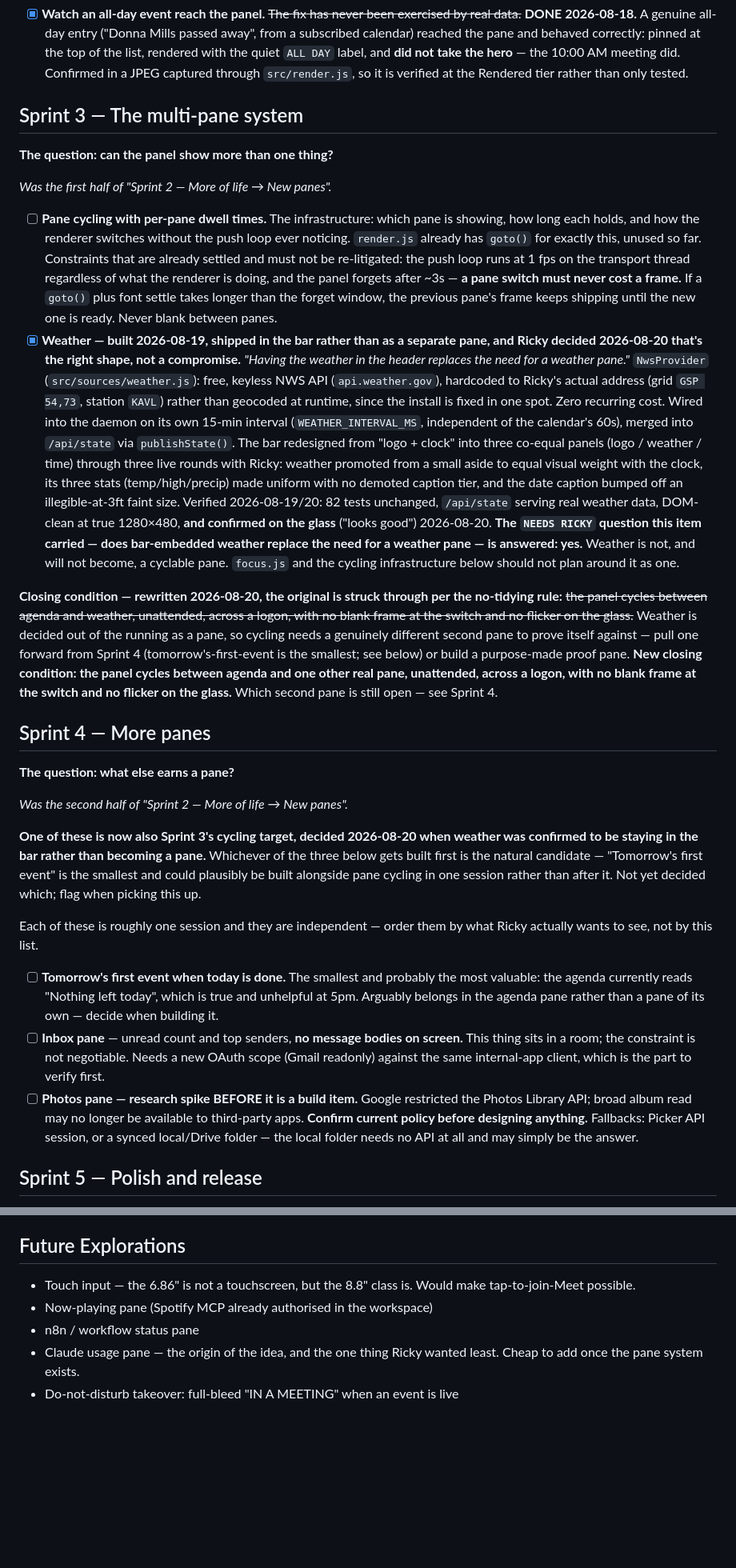
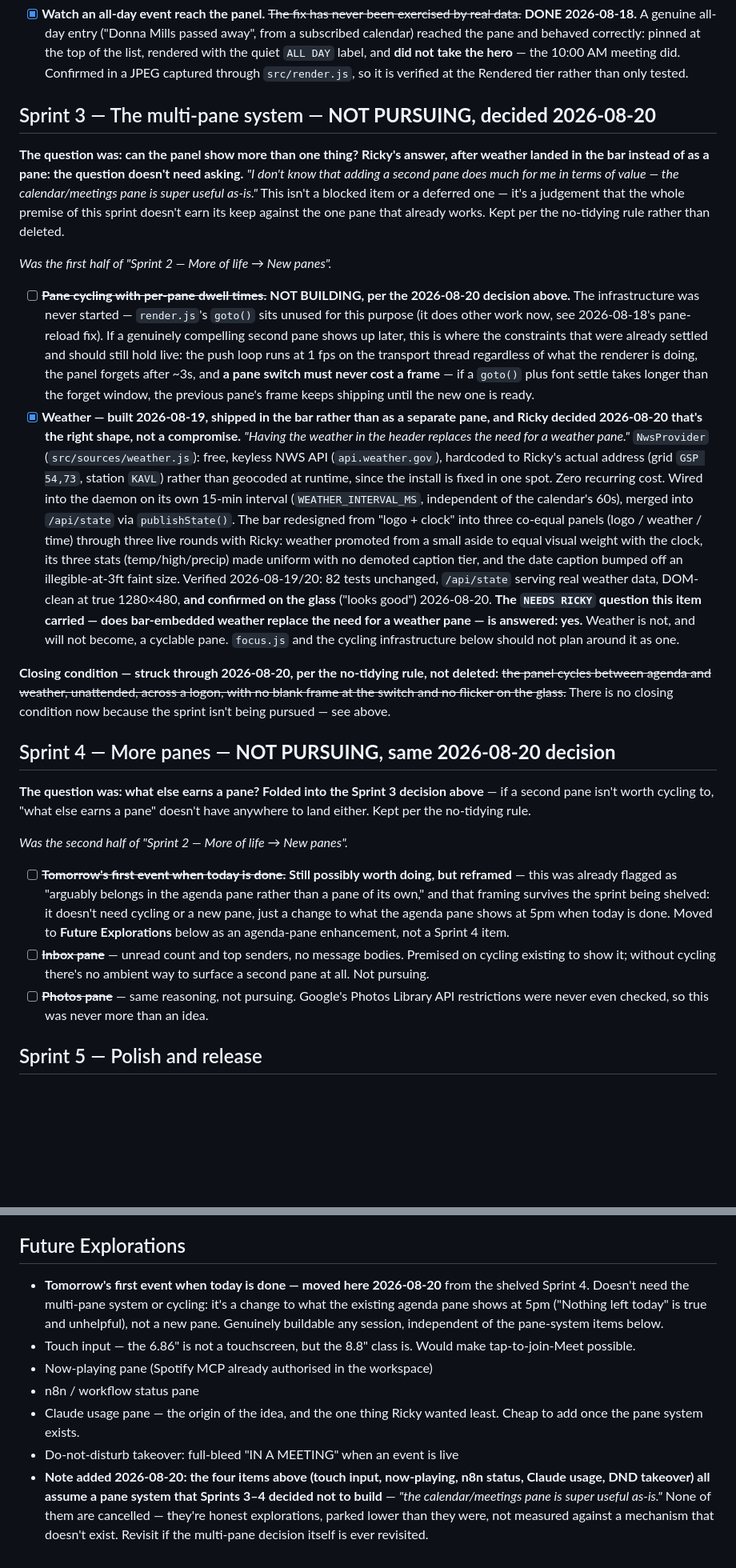
Before and after one commit to rcadden/peripheral, a Markdown page: directives/roadmap.md, 2 parts joined by grey strips. Shown at 80% size. Rendered like a GitHub page; blank space fills up the shorter version.

Commit message:
docs(roadmap): close Sprints 3 and 4 as not pursuing — one pane, not several
Ricky, immediately after confirming weather stays in the bar: "I don't
know that adding a second pane does much for me in terms of value - the
calendar/meetings pane is super useful as-is." Not a scheduling deferral
- a judgement that the multi-pane premise doesn't earn its keep.

Sprint 3 (pane cycling) and Sprint 4 (inbox/photos panes) marked NOT
PURSUING, struck through in place per the no-tidying rule, reasoning
attached to each item rather than deleted.

"Tomorrow's first event" survives, moved to Future Explorations and
reframed as an agenda-pane addition - it was already flagged as
belonging there, not in a new pane, so it doesn't need cycling at all.

The four pane-dependent Future Explorations items (touch input,
now-playing, n8n status, Claude usage, DND takeover) are parked lower,
not cancelled - they assumed a pane system that's no longer the plan.

Per the global rule (not /session-close): dev only, main untouched.

Co-Authored-By: Claude Sonnet 5 <noreply@anthropic.com>

```diff
--- a/directives/roadmap.md
+++ b/directives/roadmap.md
@@ -430,22 +430,28 @@ rather than designed upfront and shipped once.
       meeting did. Confirmed in a JPEG captured through `src/render.js`, so it
       is verified at the Rendered tier rather than only tested.
 
-## Sprint 3 — The multi-pane system
+## Sprint 3 — The multi-pane system — **NOT PURSUING, decided 2026-08-20**
 
-**The question: can the panel show more than one thing?**
+**The question was: can the panel show more than one thing? Ricky's answer,
+after weather landed in the bar instead of as a pane: the question doesn't
+need asking.** *"I don't know that adding a second pane does much for me in
+terms of value — the calendar/meetings pane is super useful as-is."* This
+isn't a blocked item or a deferred one — it's a judgement that the whole
+premise of this sprint doesn't earn its keep against the one pane that
+already works. Kept per the no-tidying rule rather than deleted.
 
 *Was the first half of "Sprint 2 — More of life → New panes".*
 
-- [ ] **Pane cycling with per-pane dwell times.** The infrastructure: which pane
-      is showing, how long each holds, and how the renderer switches without the
-      push loop ever noticing. `render.js` already has `goto()` for exactly
-      this, unused so far.
-      Constraints that are already settled and must not be re-litigated: the
-      push loop runs at 1 fps on the transport thread regardless of what the
-      renderer is doing, and the panel forgets after ~3s — **a pane switch must
-      never cost a frame.** If a `goto()` plus font settle takes longer than the
-      forget window, the previous pane's frame keeps shipping until the new one
-      is ready. Never blank between panes.
+- [ ] ~~**Pane cycling with per-pane dwell times.**~~ **NOT BUILDING, per the
+      2026-08-20 decision above.** The infrastructure was never started —
+      `render.js`'s `goto()` sits unused for this purpose (it does other work
+      now, see 2026-08-18's pane-reload fix). If a genuinely compelling
+      second pane shows up later, this is where the constraints that were
+      already settled and should still hold live: the push loop runs at 1 fps
+      on the transport thread regardless of what the renderer is doing, the
+      panel forgets after ~3s, and **a pane switch must never cost a frame** —
+      if a `goto()` plus font settle takes longer than the forget window, the
+      previous pane's frame keeps shipping until the new one is ready.
 - [x] **Weather — built 2026-08-19, shipped in the bar rather than as a
       separate pane, and Ricky decided 2026-08-20 that's the right shape,
       not a compromise.** *"Having the weather in the header replaces the
@@ -468,46 +474,33 @@ rather than designed upfront and shipped once.
       Weather is not, and will not become, a cyclable pane. `focus.js` and
       the cycling infrastructure below should not plan around it as one.
 
-**Closing condition — rewritten 2026-08-20, the original is struck through per
-the no-tidying rule:** ~~the panel cycles between agenda and weather,
-unattended, across a logon, with no blank frame at the switch and no flicker
-on the glass.~~ Weather is decided out of the running as a pane, so cycling
-needs a genuinely different second pane to prove itself against — pull one
-forward from Sprint 4 (tomorrow's-first-event is the smallest; see below) or
-build a purpose-made proof pane. **New closing condition: the panel cycles
-between agenda and one other real pane, unattended, across a logon, with no
-blank frame at the switch and no flicker on the glass.** Which second pane is
-still open — see Sprint 4.
+**Closing condition — struck through 2026-08-20, per the no-tidying rule, not
+deleted:** ~~the panel cycles between agenda and weather, unattended, across
+a logon, with no blank frame at the switch and no flicker on the glass.~~
+There is no closing condition now because the sprint isn't being pursued —
+see above.
 
-## Sprint 4 — More panes
+## Sprint 4 — More panes — **NOT PURSUING, same 2026-08-20 decision**
 
-**The question: what else earns a pane?**
+**The question was: what else earns a pane? Folded into the Sprint 3
+decision above** — if a second pane isn't worth cycling to, "what else earns
+a pane" doesn't have anywhere to land either. Kept per the no-tidying rule.
 
 *Was the second half of "Sprint 2 — More of life → New panes".*
 
-**One of these is now also Sprint 3's cycling target, decided 2026-08-20 when
-weather was confirmed to be staying in the bar rather than becoming a pane.**
-Whichever of the three below gets built first is the natural candidate —
-"Tomorrow's first event" is the smallest and could plausibly be built
-alongside pane cycling in one session rather than after it. Not yet decided
-which; flag when picking this up.
-
-Each of these is roughly one session and they are independent — order them by
-what Ricky actually wants to see, not by this list.
-
-- [ ] **Tomorrow's first event when today is done.** The smallest and probably
-      the most valuable: the agenda currently reads "Nothing left today", which
-      is true and unhelpful at 5pm. Arguably belongs in the agenda pane rather
-      than a pane of its own — decide when building it.
-- [ ] **Inbox pane** — unread count and top senders, **no message bodies on
-      screen.** This thing sits in a room; the constraint is not negotiable.
-      Needs a new OAuth scope (Gmail readonly) against the same internal-app
-      client, which is the part to verify first.
-- [ ] **Photos pane — research spike BEFORE it is a build item.** Google
-      restricted the Photos Library API; broad album read may no longer be
-      available to third-party apps. **Confirm current policy before designing
-      anything.** Fallbacks: Picker API session, or a synced local/Drive folder
-      — the local folder needs no API at all and may simply be the answer.
+- [ ] ~~**Tomorrow's first event when today is done.**~~ **Still possibly
+      worth doing, but reframed** — this was already flagged as "arguably
+      belongs in the agenda pane rather than a pane of its own," and that
+      framing survives the sprint being shelved: it doesn't need cycling or
+      a new pane, just a change to what the agenda pane shows at 5pm when
+      today is done. Moved to **Future Explorations** below as an agenda-pane
+      enhancement, not a Sprint 4 item.
+- [ ] ~~**Inbox pane**~~ — unread count and top senders, no message bodies.
+      Premised on cycling existing to show it; without cycling there's no
+      ambient way to surface a second pane at all. Not pursuing.
+- [ ] ~~**Photos pane**~~ — same reasoning, not pursuing. Google's Photos
+      Library API restrictions were never even checked, so this was never
+      more than an idea.
 
 ## Sprint 5 — Polish and release
 
@@ -537,6 +530,11 @@ unchanged. Any earlier reference to "Sprint 3 — Polish and release" means this
 - [ ] Second panel support (the 9.16" 1920×480 sibling is the same family)
 
 ## Future Explorations
+- **Tomorrow's first event when today is done — moved here 2026-08-20** from
+  the shelved Sprint 4. Doesn't need the multi-pane system or cycling: it's a
+  change to what the existing agenda pane shows at 5pm ("Nothing left today"
+  is true and unhelpful), not a new pane. Genuinely buildable any session,
+  independent of the pane-system items below.
 - Touch input — the 6.86" is not a touchscreen, but the 8.8" class is. Would
   make tap-to-join-Meet possible.
 - Now-playing pane (Spotify MCP already authorised in the workspace)
@@ -544,3 +542,9 @@ unchanged. Any earlier reference to "Sprint 3 — Polish and release" means this
 - Claude usage pane — the origin of the idea, and the one thing Ricky wanted
   least. Cheap to add once the pane system exists.
 - Do-not-disturb takeover: full-bleed "IN A MEETING" when an event is live
+- **Note added 2026-08-20: the four items above (touch input, now-playing,
+  n8n status, Claude usage, DND takeover) all assume a pane system that
+  Sprints 3–4 decided not to build** — *"the calendar/meetings pane is super
+  useful as-is."* None of them are cancelled — they're honest explorations,
+  parked lower than they were, not measured against a mechanism that doesn't
+  exist. Revisit if the multi-pane decision itself is ever revisited.
```
Also changed, not shown: CHANGELOG.md (+14 -1 lines), CLAUDE.md (+14 -9 lines).
